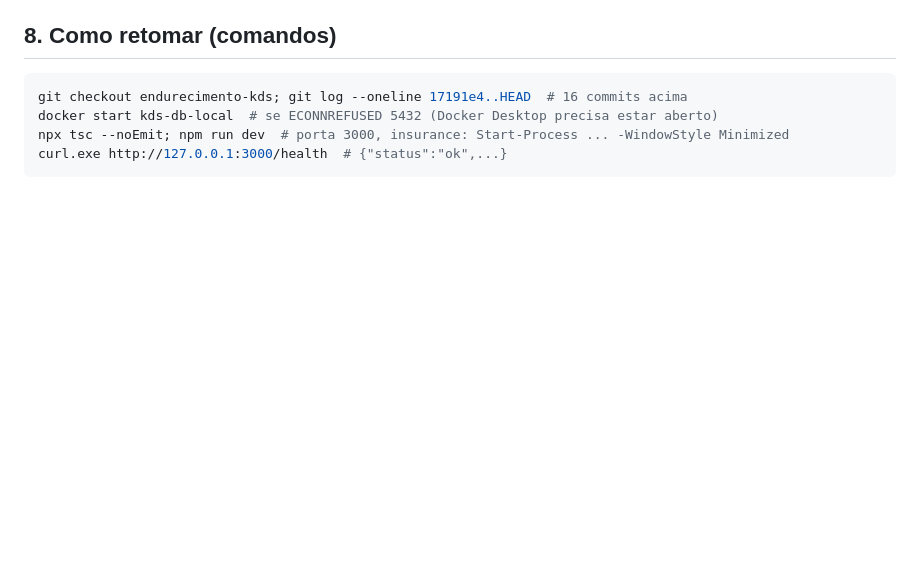
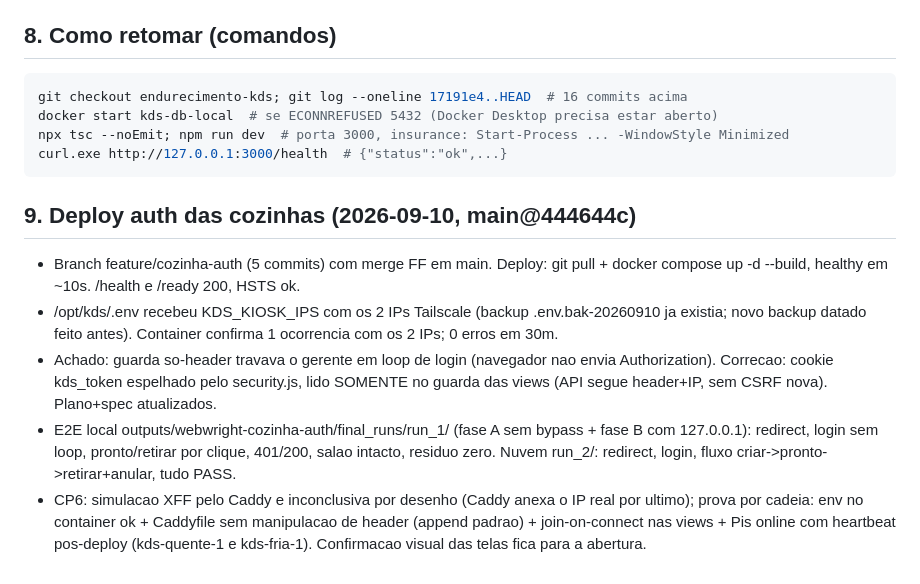
Before and after one commit to Gustavo-Pereira270805/kds-bridge-demo, a Markdown page: docs/DEPLOY_ENDURECIMENTO_KDS_2026-09-09.md, the part around the change. Rendered like a GitHub page; blank space fills up the shorter version.

Commit message:
docs: registra deploy da auth das cozinhas

````diff
--- a/docs/DEPLOY_ENDURECIMENTO_KDS_2026-09-09.md
+++ b/docs/DEPLOY_ENDURECIMENTO_KDS_2026-09-09.md
@@ -104,3 +104,11 @@ docker start kds-db-local  # se ECONNREFUSED 5432 (Docker Desktop precisa estar
 npx tsc --noEmit; npm run dev  # porta 3000, insurance: Start-Process ... -WindowStyle Minimized
 curl.exe http://127.0.0.1:3000/health  # {"status":"ok",...}
 ```
+
+## 9. Deploy auth das cozinhas (2026-09-10, main@444644c)
+
+- Branch feature/cozinha-auth (5 commits) com merge FF em main. Deploy: git pull + docker compose up -d --build, healthy em ~10s. /health e /ready 200, HSTS ok.
+- /opt/kds/.env recebeu KDS_KIOSK_IPS com os 2 IPs Tailscale (backup .env.bak-20260910 ja existia; novo backup datado feito antes). Container confirma 1 ocorrencia com os 2 IPs; 0 erros em 30m.
+- Achado: guarda so-header travava o gerente em loop de login (navegador nao envia Authorization). Correcao: cookie kds_token espelhado pelo security.js, lido SOMENTE no guarda das views (API segue header+IP, sem CSRF nova). Plano+spec atualizados.
+- E2E local outputs/webwright-cozinha-auth/final_runs/run_1/ (fase A sem bypass + fase B com 127.0.0.1): redirect, login sem loop, pronto/retirar por clique, 401/200, salao intacto, residuo zero. Nuvem run_2/: redirect, login, fluxo criar->pronto->retirar+anular, tudo PASS.
+- CP6: simulacao XFF pelo Caddy e inconclusiva por desenho (Caddy anexa o IP real por ultimo); prova por cadeia: env no container ok + Caddyfile sem manipulacao de header (append padrao) + join-on-connect nas views + Pis online com heartbeat pos-deploy (kds-quente-1 e kds-fria-1). Confirmacao visual das telas fica para a abertura.
````
